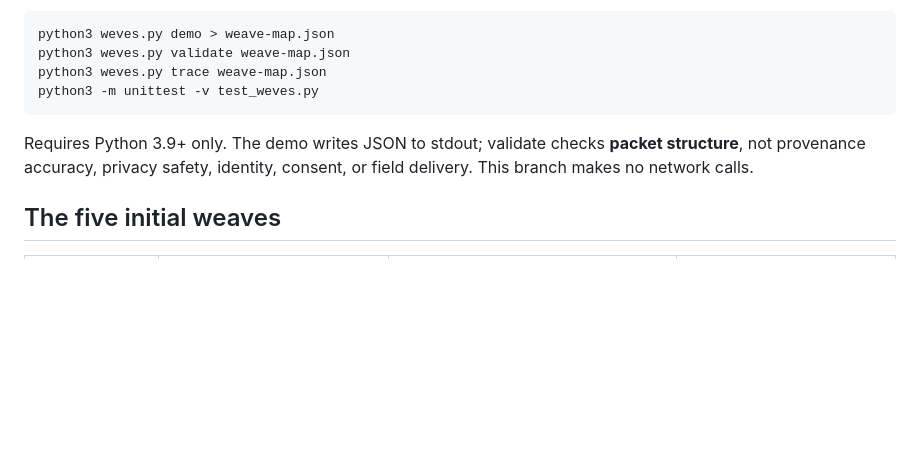
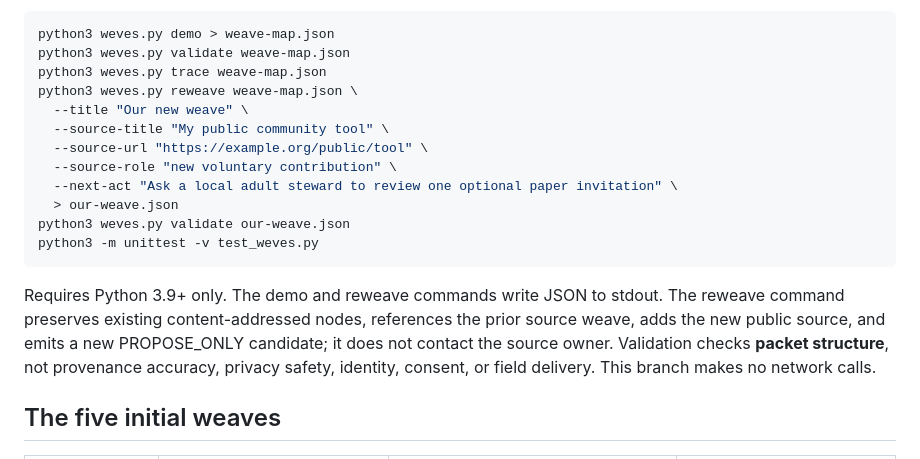
Before and after one commit to the-static-collective/GRAFT, a Markdown page: WEAVES-TO-WEVES-001.md, the part around the change. GitHub-like rendering; blank space fills up the shorter version.

Commit message:
docs: give anyone a one-command public weave fork example

```diff
--- a/WEAVES-TO-WEVES-001.md
+++ b/WEAVES-TO-WEVES-001.md
@@ -19,10 +19,18 @@ Run locally:
 python3 weves.py demo > weave-map.json
 python3 weves.py validate weave-map.json
 python3 weves.py trace weave-map.json
+python3 weves.py reweave weave-map.json \
+  --title "Our new weave" \
+  --source-title "My public community tool" \
+  --source-url "https://example.org/public/tool" \
+  --source-role "new voluntary contribution" \
+  --next-act "Ask a local adult steward to review one optional paper invitation" \
+  > our-weave.json
+python3 weves.py validate our-weave.json
 python3 -m unittest -v test_weves.py
 ~~~
 
-Requires Python 3.9+ only. The demo writes JSON to stdout; validate checks **packet structure**, not provenance accuracy, privacy safety, identity, consent, or field delivery. This branch makes no network calls.
+Requires Python 3.9+ only. The demo and reweave commands write JSON to stdout. The reweave command preserves existing content-addressed nodes, references the prior source weave, adds the new public source, and emits a new PROPOSE_ONLY candidate; it does not contact the source owner. Validation checks **packet structure**, not provenance accuracy, privacy safety, identity, consent, or field delivery. This branch makes no network calls.
 
 ## The five initial weaves
 
```
